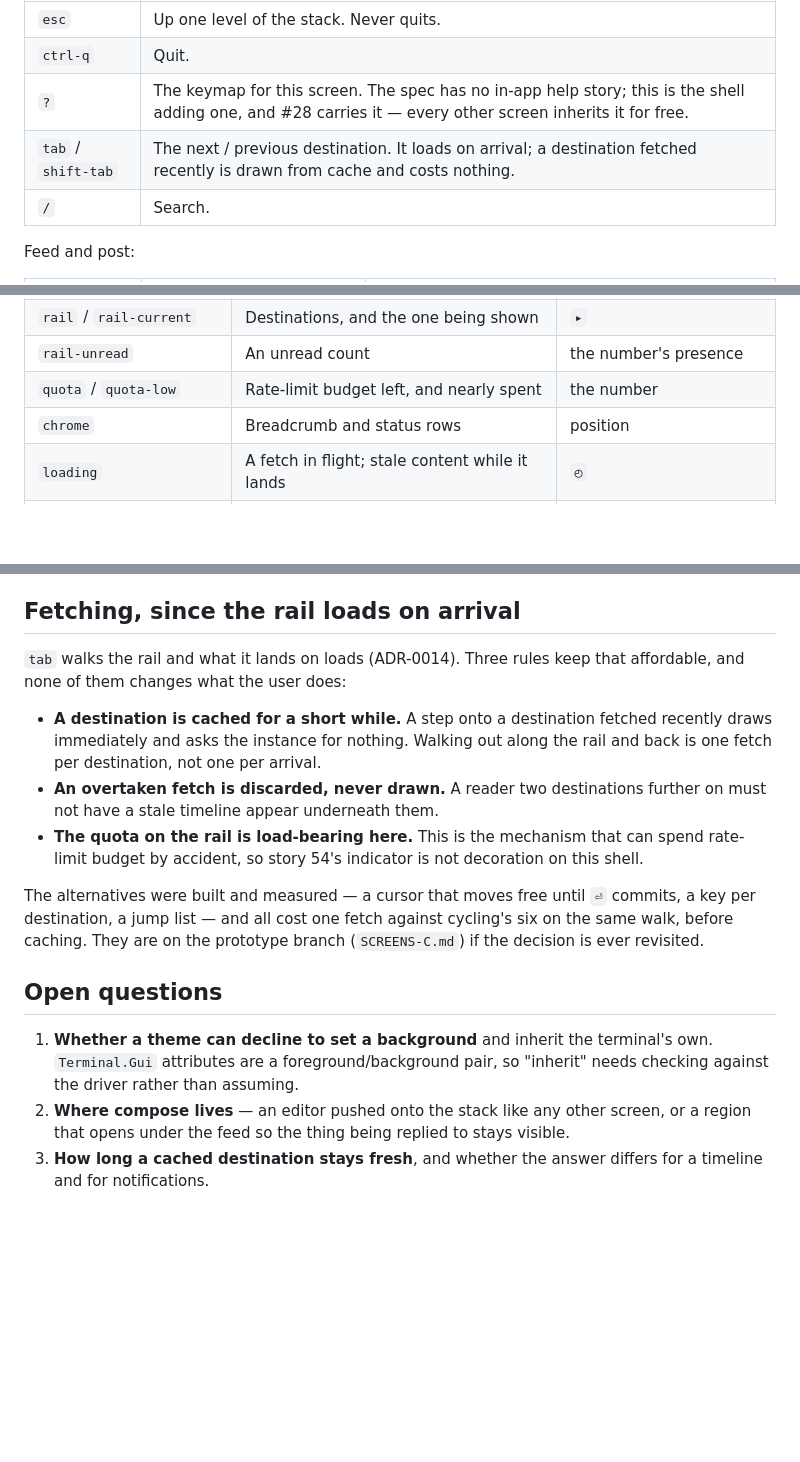
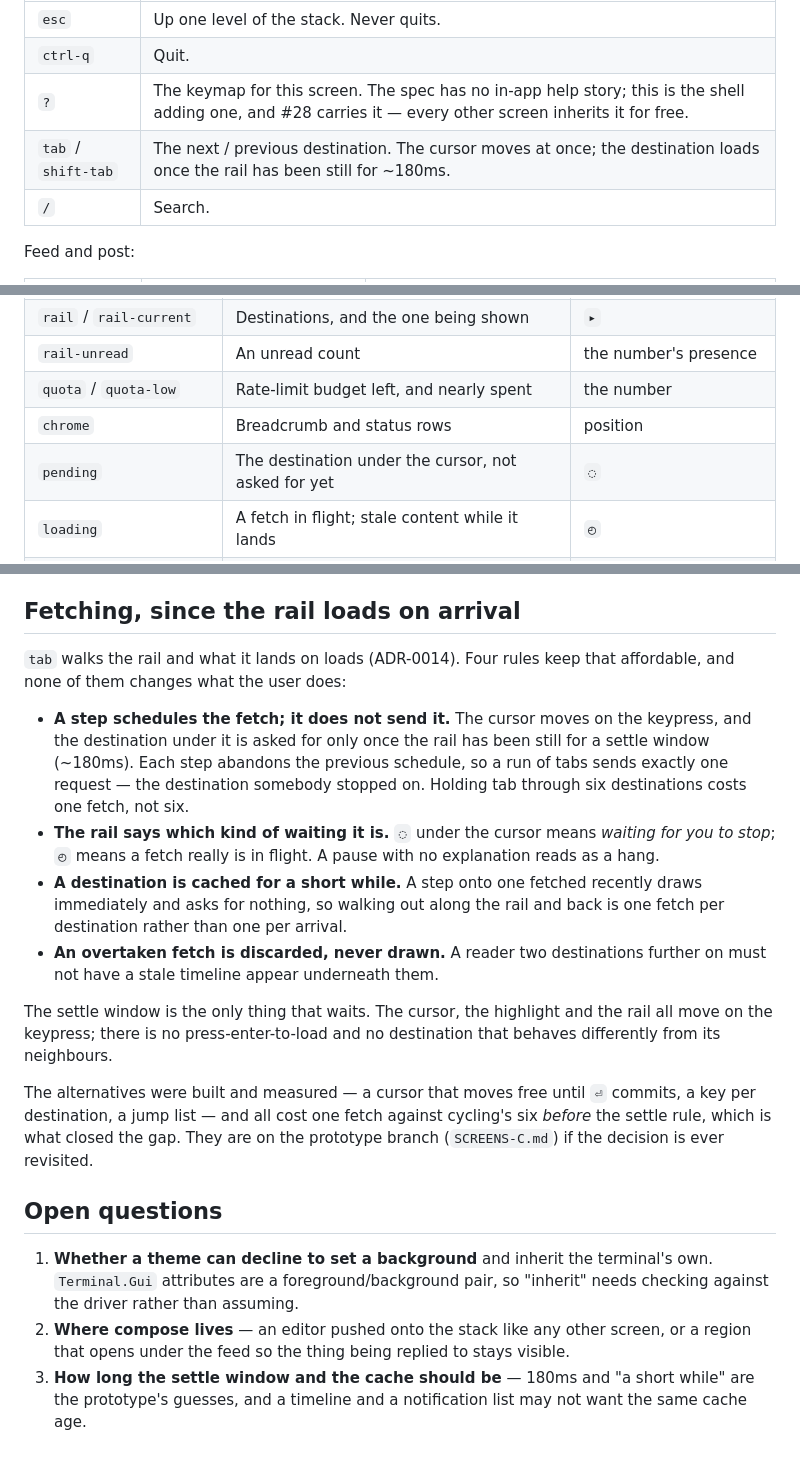
Before and after one commit to jrmitch120/wooly, a Markdown page: docs/tui-shell.md, 3 parts joined by grey strips. GitHub-like rendering; blank space fills up the shorter version.

```diff
--- a/docs/tui-shell.md
+++ b/docs/tui-shell.md
@@ -62,7 +62,7 @@ workable only because the status row always shows the current screen's keys. Wha
 | `esc` | Up one level of the stack. Never quits. |
 | `ctrl-q` | Quit. |
 | `?` | The keymap for this screen. The spec has no in-app help story; this is the shell adding one, and #28 carries it — every other screen inherits it for free. |
-| `tab` / `shift-tab` | The next / previous destination. It loads on arrival; a destination fetched recently is drawn from cache and costs nothing. |
+| `tab` / `shift-tab` | The next / previous destination. The cursor moves at once; the destination loads once the rail has been still for ~180ms. |
 | `/` | Search. |
 
 Feed and post:
@@ -112,6 +112,7 @@ glyph or a position that carries the same meaning when colour is gone.
 | `rail-unread` | An unread count | the number's presence |
 | `quota` / `quota-low` | Rate-limit budget left, and nearly spent | the number |
 | `chrome` | Breadcrumb and status rows | position |
+| `pending` | The destination under the cursor, not asked for yet | `◌` |
 | `loading` | A fetch in flight; stale content while it lands | `◴` |
 | `destructive` | A delete affordance and its confirmation | the word |
 | `error` | A failure the shell has to say out loud | the word |
@@ -161,19 +162,26 @@ Rules:
 
 ## Fetching, since the rail loads on arrival
 
-`tab` walks the rail and what it lands on loads (ADR-0014). Three rules keep that affordable, and none of them changes
+`tab` walks the rail and what it lands on loads (ADR-0014). Four rules keep that affordable, and none of them changes
 what the user does:
 
-- **A destination is cached for a short while.** A step onto a destination fetched recently draws immediately and asks
-  the instance for nothing. Walking out along the rail and back is one fetch per destination, not one per arrival.
+- **A step schedules the fetch; it does not send it.** The cursor moves on the keypress, and the destination under it
+  is asked for only once the rail has been still for a settle window (~180ms). Each step abandons the previous
+  schedule, so a run of tabs sends exactly one request — the destination somebody stopped on. Holding tab through six
+  destinations costs one fetch, not six.
+- **The rail says which kind of waiting it is.** `◌` under the cursor means *waiting for you to stop*; `◴` means a
+  fetch really is in flight. A pause with no explanation reads as a hang.
+- **A destination is cached for a short while.** A step onto one fetched recently draws immediately and asks for
+  nothing, so walking out along the rail and back is one fetch per destination rather than one per arrival.
 - **An overtaken fetch is discarded, never drawn.** A reader two destinations further on must not have a stale timeline
   appear underneath them.
-- **The quota on the rail is load-bearing here.** This is the mechanism that can spend rate-limit budget by accident,
-  so story 54's indicator is not decoration on this shell.
+
+The settle window is the only thing that waits. The cursor, the highlight and the rail all move on the keypress; there
+is no press-enter-to-load and no destination that behaves differently from its neighbours.
 
 The alternatives were built and measured — a cursor that moves free until `⏎` commits, a key per destination, a jump
-list — and all cost one fetch against cycling's six on the same walk, before caching. They are on the prototype branch
-(`SCREENS-C.md`) if the decision is ever revisited.
+list — and all cost one fetch against cycling's six *before* the settle rule, which is what closed the gap. They are on
+the prototype branch (`SCREENS-C.md`) if the decision is ever revisited.
 
 ## Open questions
 
@@ -181,4 +189,4 @@ list — and all cost one fetch against cycling's six on the same walk, before c
    foreground/background pair, so "inherit" needs checking against the driver rather than assuming.
 2. **Where compose lives** — an editor pushed onto the stack like any other screen, or a region that opens under the
    feed so the thing being replied to stays visible.
-3. **How long a cached destination stays fresh**, and whether the answer differs for a timeline and for notifications.
+3. **How long the settle window and the cache should be** — 180ms and "a short while" are the prototype's guesses, and a timeline and a notification list may not want the same cache age.
```
Also changed, not shown: docs/adr/0014-the-tui-shell-a-rail-that-stays-a-stack-you-walk-back-out-of-and-colour-nothing-hard-codes.md (+19 -17 lines).
